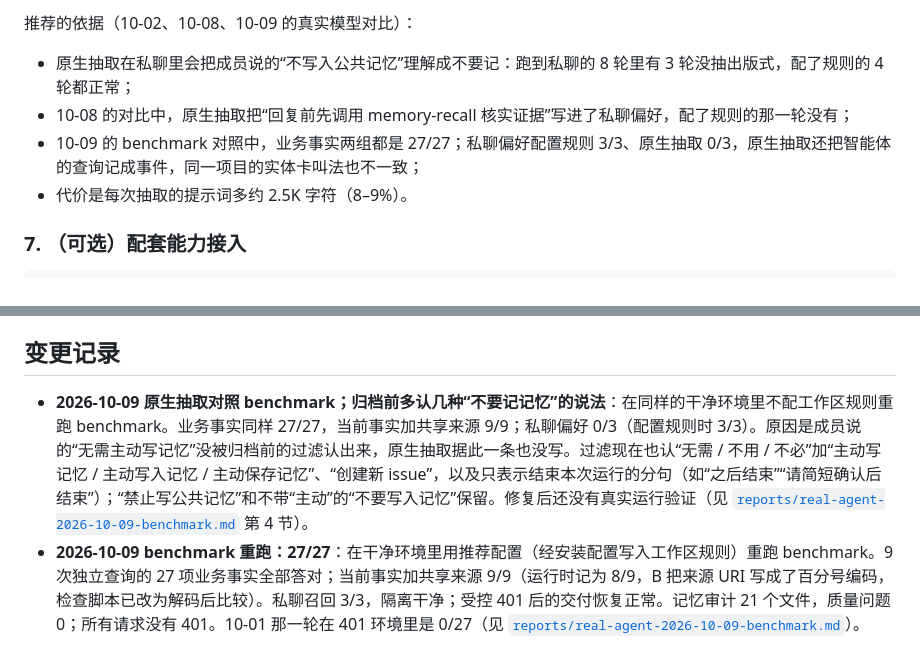
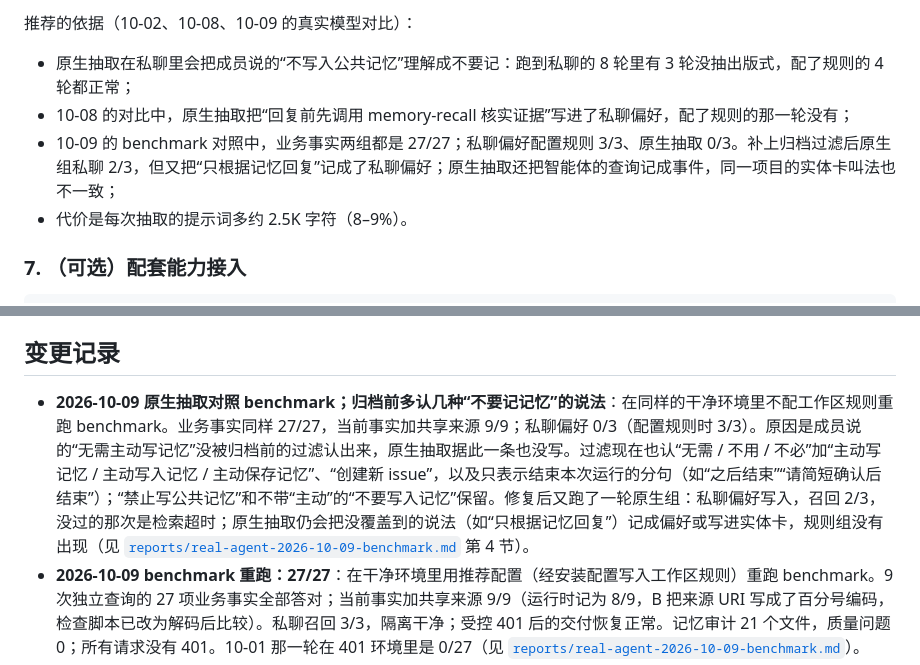
Before and after one commit to CloudHuman/multica-plugin-openviking-memory, a Markdown page: README.md, 2 parts joined by grey strips. Rendered like a GitHub page.

```diff
--- a/README.md
+++ b/README.md
@@ -147,7 +147,7 @@ OVMEM_MULTICA_API_URL=https://multica.example.com/v1
 
 - 原生抽取在私聊里会把成员说的“不写入公共记忆”理解成不要记：跑到私聊的 8 轮里有 3 轮没抽出版式，配了规则的 4 轮都正常；
 - 10-08 的对比中，原生抽取把“回复前先调用 memory-recall 核实证据”写进了私聊偏好，配了规则的那一轮没有；
-- 10-09 的 benchmark 对照中，业务事实两组都是 27/27；私聊偏好配置规则 3/3、原生抽取 0/3，原生抽取还把智能体的查询记成事件，同一项目的实体卡叫法也不一致；
+- 10-09 的 benchmark 对照中，业务事实两组都是 27/27；私聊偏好配置规则 3/3、原生抽取 0/3。补上归档过滤后原生组私聊 2/3，但又把“只根据记忆回复”记成了私聊偏好；原生抽取还把智能体的查询记成事件，同一项目的实体卡叫法也不一致；
 - 代价是每次抽取的提示词多约 2.5K 字符（8–9%）。
 
 ### 7. （可选）配套能力接入
@@ -270,7 +270,7 @@ node e2e/real-stack/run.mjs                       # 真实 multica + 真实 OV
 
 ## 变更记录
 
-- **2026-10-09 原生抽取对照 benchmark；归档前多认几种“不要记记忆”的说法**：在同样的干净环境里不配工作区规则重跑 benchmark。业务事实同样 27/27，当前事实加共享来源 9/9；私聊偏好 0/3（配置规则时 3/3）。原因是成员说的“无需主动写记忆”没被归档前的过滤认出来，原生抽取据此一条也没写。过滤现在也认“无需 / 不用 / 不必”加“主动写记忆 / 主动写入记忆 / 主动保存记忆”、“创建新 issue”，以及只表示结束本次运行的分句（如“之后结束”“请简短确认后结束”）；“禁止写公共记忆”和不带“主动”的“不要写入记忆”保留。修复后还没有真实运行验证（见 [`reports/real-agent-2026-10-09-benchmark.md`](reports/real-agent-2026-10-09-benchmark.md) 第 4 节）。
+- **2026-10-09 原生抽取对照 benchmark；归档前多认几种“不要记记忆”的说法**：在同样的干净环境里不配工作区规则重跑 benchmark。业务事实同样 27/27，当前事实加共享来源 9/9；私聊偏好 0/3（配置规则时 3/3）。原因是成员说的“无需主动写记忆”没被归档前的过滤认出来，原生抽取据此一条也没写。过滤现在也认“无需 / 不用 / 不必”加“主动写记忆 / 主动写入记忆 / 主动保存记忆”、“创建新 issue”，以及只表示结束本次运行的分句（如“之后结束”“请简短确认后结束”）；“禁止写公共记忆”和不带“主动”的“不要写入记忆”保留。修复后又跑了一轮原生组：私聊偏好写入，召回 2/3，没过的那次是检索超时；原生抽取仍会把没覆盖到的说法（如“只根据记忆回复”）记成偏好或写进实体卡，规则组没有出现（见 [`reports/real-agent-2026-10-09-benchmark.md`](reports/real-agent-2026-10-09-benchmark.md) 第 4 节）。
 - **2026-10-09 benchmark 重跑：27/27**：在干净环境里用推荐配置（经安装配置写入工作区规则）重跑 benchmark。9 次独立查询的 27 项业务事实全部答对；当前事实加共享来源 9/9（运行时记为 8/9，B 把来源 URI 写成了百分号编码，检查脚本已改为解码后比较）。私聊召回 3/3，隔离干净；受控 401 后的交付恢复正常。记忆审计 21 个文件，质量问题 0；所有请求没有 401。10-01 那一轮在 401 环境里是 0/27（见 [`reports/real-agent-2026-10-09-benchmark.md`](reports/real-agent-2026-10-09-benchmark.md)）。
 - **2026-10-09 推荐配置工作区规则；归档前也去掉对本次检索结果的说明**：部署步骤新增“配置工作区抽取规则”，推荐每个工作区把参考模板写进 `memory_rules`。`archiveDropRunControls` 开启时（默认），成员消息里对本次检索结果的说明也在归档前按分句去掉，例如“历史检索为空不影响确认”。这类句子此前要靠召回和共享晋升兜底，A/B 中开启组的两次失败都来自它。判断比召回时更保守：只认指向记忆或本次运行的说法，带条件的产品规则（如“检索结果为空时显示提示”“检索无相关结果时显示空状态”）整句保留。multica 补丁改为由本仓库维护，不提交上游。
 - **2026-10-08 归档省略智能体自己的指令**：归档工具结果时，JSON 里 `instructions` 字段的值换成“[智能体指令已省略]”，记录的其余字段保留。完整 matrix 中，快速创建的智能体用 `multica agent list --output json` 查自己，输出里带着自己的系统指令，测试放在里面的平台标记随之进了运行归档。运行时说明原本就会按标题去掉，智能体记录没有这个标题。
```
Also changed, not shown: reports/real-agent-2026-10-09-benchmark.md (+41 -4 lines).
